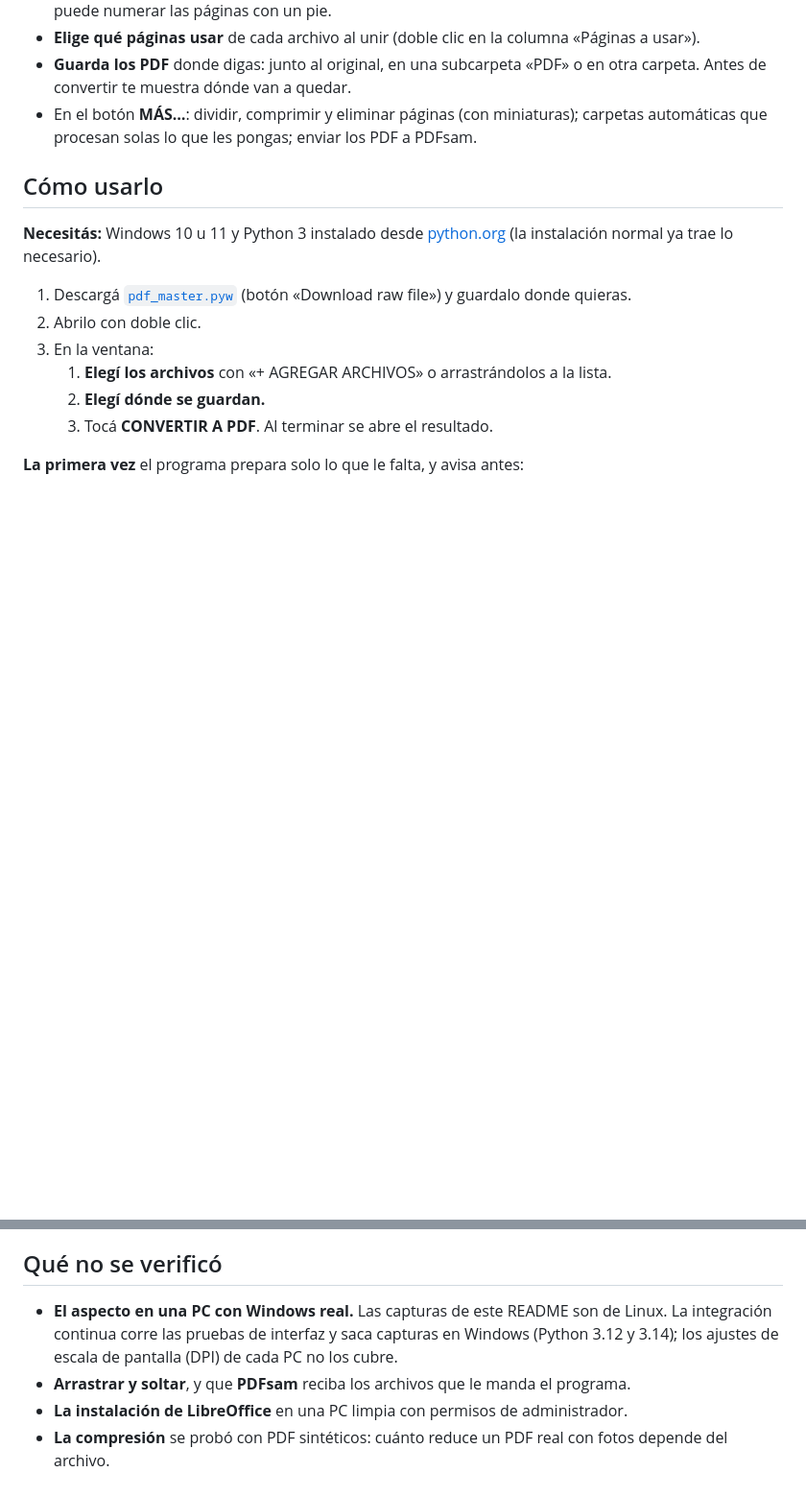
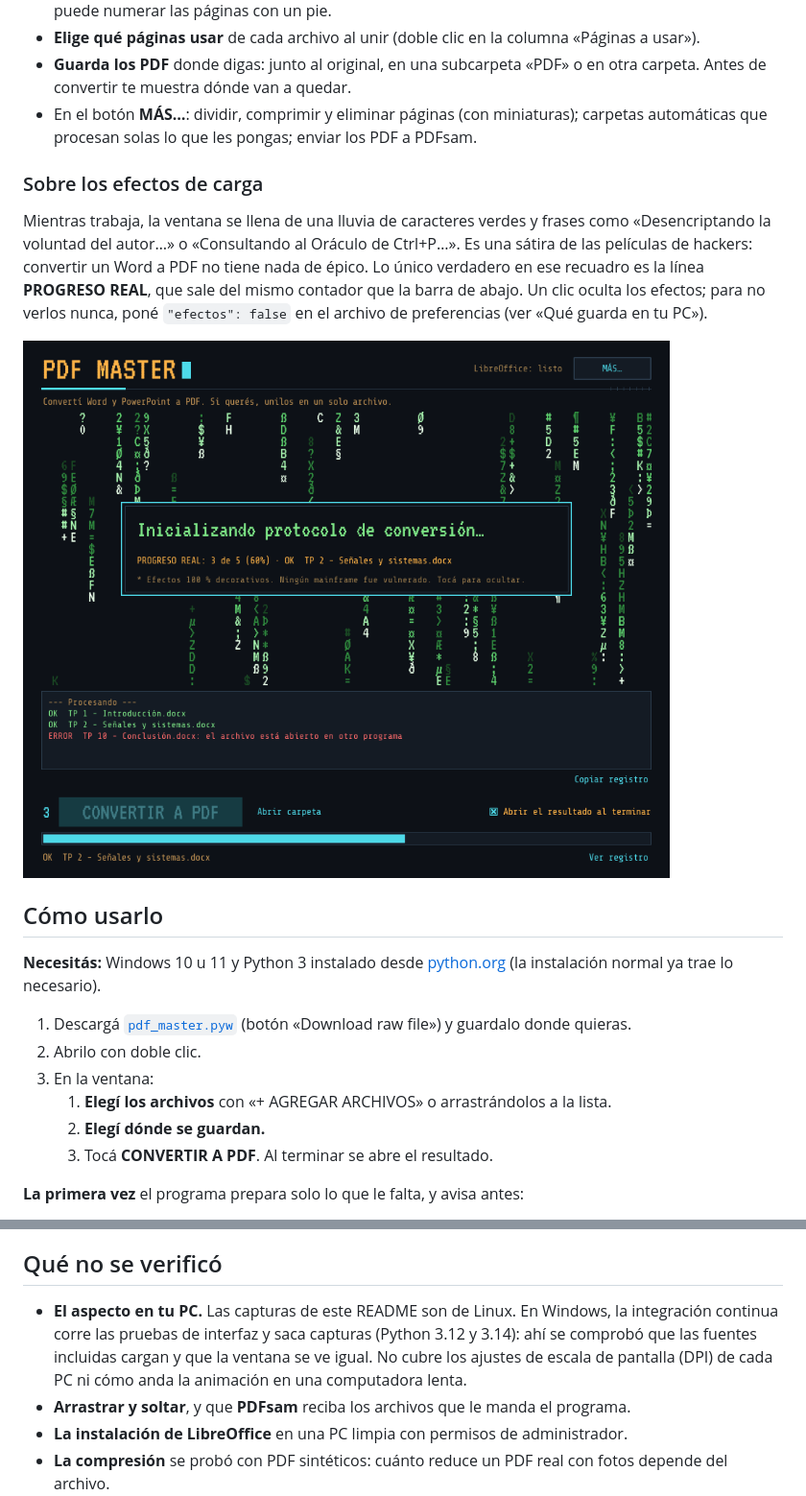
Before and after one commit to bruneskycoder/pdf-master, a Markdown page: README.md, 2 parts joined by grey strips. Shown at 96% size. Drawn GitHub-style; pictures changed too: docs/capturas/trabajando.png; blank space fills up the shorter version.

```diff
--- a/README.md
+++ b/README.md
@@ -13,6 +13,12 @@ Convertí tus Word y PowerPoint a PDF de a muchos por vez y, si querés, unilos
 - **Elige qué páginas usar** de cada archivo al unir (doble clic en la columna «Páginas a usar»).
 - **Guarda los PDF** donde digas: junto al original, en una subcarpeta «PDF» o en otra carpeta. Antes de convertir te muestra dónde van a quedar.
 - En el botón **MÁS…**: dividir, comprimir y eliminar páginas (con miniaturas); carpetas automáticas que procesan solas lo que les pongas; enviar los PDF a PDFsam.
+
+### Sobre los efectos de carga
+
+Mientras trabaja, la ventana se llena de una lluvia de caracteres verdes y frases como «Desencriptando la voluntad del autor…» o «Consultando al Oráculo de Ctrl+P…». Es una sátira de las películas de hackers: convertir un Word a PDF no tiene nada de épico. Lo único verdadero en ese recuadro es la línea **PROGRESO REAL**, que sale del mismo contador que la barra de abajo. Un clic oculta los efectos; para no verlos nunca, poné `"efectos": false` en el archivo de preferencias (ver «Qué guarda en tu PC»).
+
+![Efectos de carga mientras convierte](docs/capturas/trabajando.png)
 
 ## Cómo usarlo
 
@@ -65,7 +71,7 @@ Decisiones técnicas que salieron de problemas reales:
 
 ## Qué no se verificó
 
-- **El aspecto en una PC con Windows real.** Las capturas de este README son de Linux. La integración continua corre las pruebas de interfaz y saca capturas en Windows (Python 3.12 y 3.14); los ajustes de escala de pantalla (DPI) de cada PC no los cubre.
+- **El aspecto en tu PC.** Las capturas de este README son de Linux. En Windows, la integración continua corre las pruebas de interfaz y saca capturas (Python 3.12 y 3.14): ahí se comprobó que las fuentes incluidas cargan y que la ventana se ve igual. No cubre los ajustes de escala de pantalla (DPI) de cada PC ni cómo anda la animación en una computadora lenta.
 - **Arrastrar y soltar**, y que **PDFsam** reciba los archivos que le manda el programa.
 - **La instalación de LibreOffice** en una PC limpia con permisos de administrador.
 - **La compresión** se probó con PDF sintéticos: cuánto reduce un PDF real con fotos depende del archivo.
```
Also changed, not shown: CHANGELOG.md (+3 -2 lines), CLAUDE.md (+2 -1 lines), docs/capturas/herramientas.png, docs/capturas/principal.png, 3 other files.
